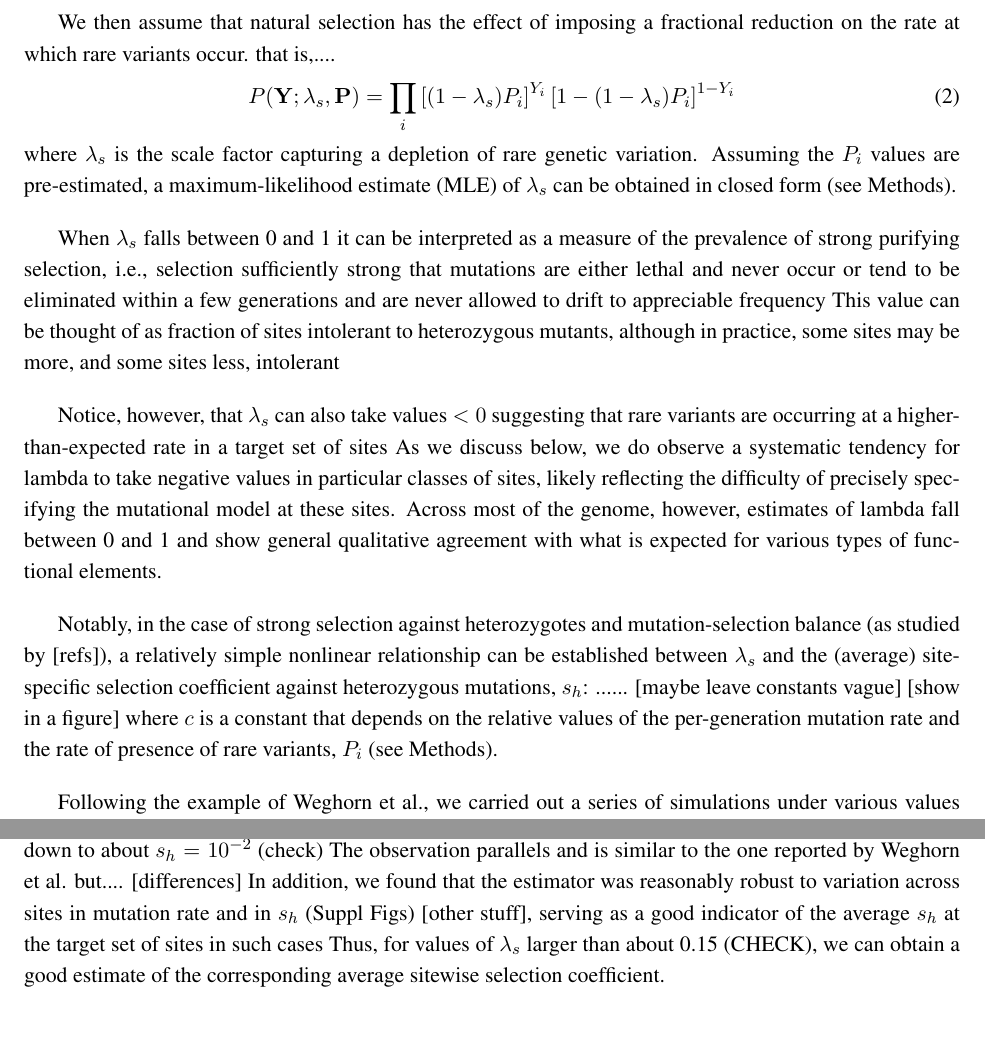
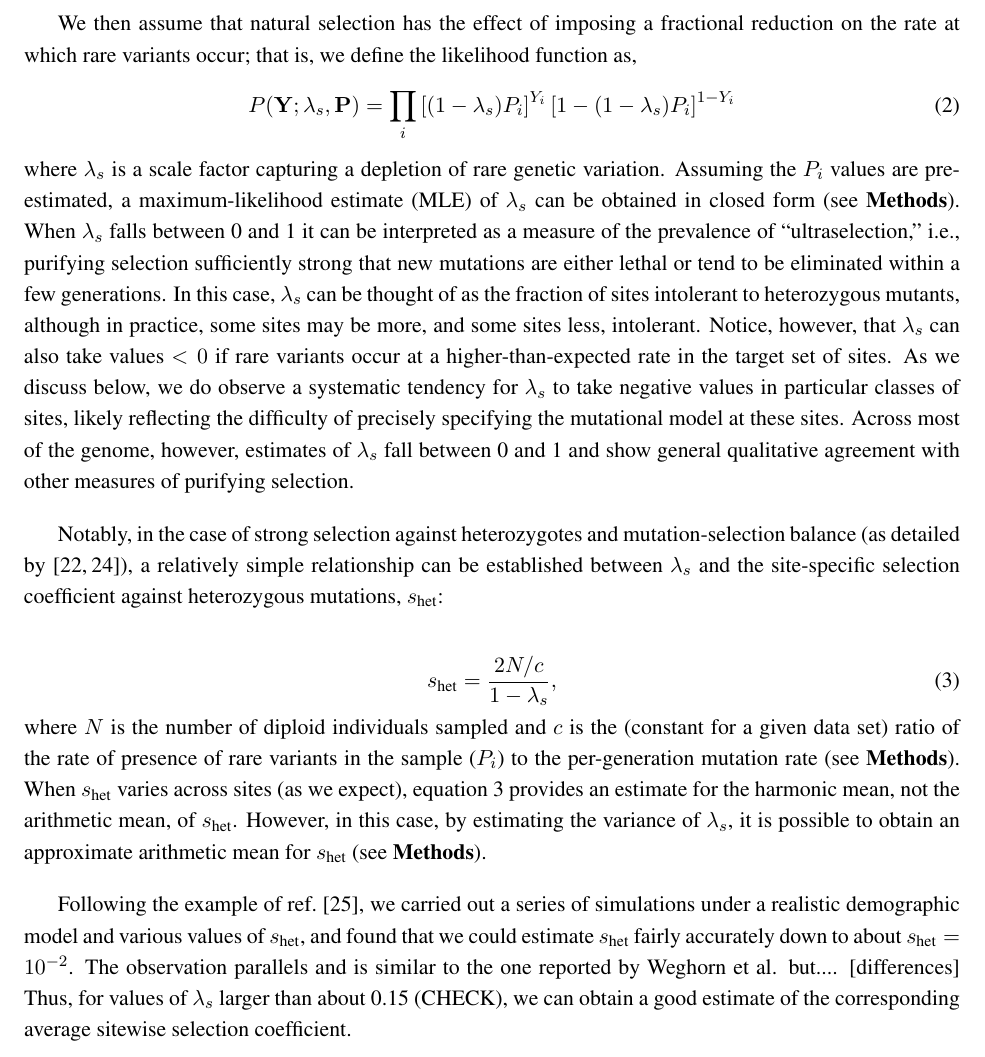
Before and after one commit to asiepel/extraINSIGHT, a LaTeX paper (extra_insight_manuscript.tex): two parts of page 5 of 14 before the commit and part of page 5 of 14 after it, the two joined at a grey line, cut so that both start at the same text. Compiled offline with pdfLaTeX.

Commit message:
some work on model overview

```diff
--- a/extra_insight_manuscript.tex
+++ b/extra_insight_manuscript.tex
@@ -180,36 +180,41 @@ where $P_i$ is determined by the local sequence context and local rate constant.
 \begin{equation}
 P(\mathbb{Y}; \mathbb{P}) = \prod_i P_i^{Y_i}(1-P_i)^{1-Y_i}
 \end{equation}
-\noindent where $Y_i$ is an indicator variable for the presence of a rare variant at position $i$ in the sample.
+\noindent where $Y_i$ is an indicator variable for the presence of a rare variant at position $i$ in the sample, $\mathbb{Y} = \{Y_i\}$, $\mathbb{P} = \{P_i\}$,  and the product excludes sites having common variants.
 
-We then assume that natural selection has the effect of imposing a fractional reduction on the rate at which rare variants occur.  that is,....
+We then assume that natural selection has the effect of imposing a fractional reduction on the rate at which rare variants occur; that is, we define the likelihood function as,
 \begin{equation}
   P(\mathbb{Y}; \lambda_s, \mathbb{P}) = \prod_i \left[(1-\lambda_s) P_i\right]^{Y_i}\left[1- (1-\lambda_s) P_i\right]^{1-Y_i}
 \end{equation}
-\noindent where $\lambda_s$ is the scale factor capturing a depletion of rare genetic variation.  Assuming the $P_i$ values are pre-estimated, a maximum-likelihood estimate (MLE) of $\lambda_s$ can be obtained in closed form (see Methods).
-
-When $\lambda_s$ falls between 0 and 1 it can be interpreted as a measure of the prevalence of strong purifying selection,
-i.e., selection sufficiently strong that mutations are either lethal and never occur or tend to be eliminated within a few generations and are never allowed to drift to appreciable frequency
-This value can be thought of as fraction of sites intolerant to heterozygous mutants, although in practice, some sites may be more, and some sites less, intolerant
-
-Notice, however, that $\lambda_s$ can also take values $<0$
-suggesting that rare variants are occurring at a higher-than-expected rate in a target set of sites
-As we discuss below, we do observe a systematic tendency for lambda to take negative values in particular classes of sites, likely reflecting the difficulty of precisely specifying the mutational model at these sites.
-Across most of the genome, however, estimates of lambda fall between 0 and 1 and show general qualitative agreement with what is expected for various types of functional elements.
+\noindent where $\lambda_s$ is a scale factor capturing a depletion of rare genetic variation.  Assuming the $P_i$ values are pre-estimated, a maximum-likelihood estimate (MLE) of $\lambda_s$ can be obtained in closed form (see {\bf Methods}).
+% need to show this
+When $\lambda_s$ falls between 0 and 1 it can be interpreted as a measure of the prevalence of ``ultraselection,''
+i.e., purifying selection sufficiently strong that new mutations are either lethal or tend  to be eliminated within a few generations.
+In this case, $\lambda_s$ can be thought of as the fraction of sites intolerant to heterozygous mutants, although in practice, some sites may be more, and some sites less, intolerant.
+Notice, however, that $\lambda_s$ can also take values $<0$ if
+rare variants occur at a higher-than-expected rate in the target set of sites.
+As we discuss below, we do observe a systematic tendency for $\lambda_s$ to take negative values in particular classes of sites, likely reflecting the difficulty of precisely specifying the mutational model at these sites.
+Across most of the genome, however, estimates of $\lambda_s$ fall between 0 and 1 and show general qualitative agreement with other measures of purifying selection.
 
 %---
 %(now switch to popgen theory)
-Notably, in the case of strong selection against heterozygotes and mutation-selection balance (as studied by [refs]),
-a relatively simple nonlinear relationship can be established between $\lambda_s$ and the (average) site-specific selection coefficient against heterozygous mutations, $s_h$:    ......     [maybe leave constants vague]     [show in a figure]
-where $c$ is a constant that depends on the relative values of the per-generation mutation rate and the rate of presence of rare variants, $P_i$ (see Methods).
-% just say ratio
+Notably, in the case of strong selection against heterozygotes and mutation-selection balance (as detailed by \cite{CASSETAL17,FULLETAL19}),
+a relatively simple relationship can be established between $\lambda_s$ and the site-specific selection coefficient against heterozygous mutations, $s_{\text{het}}$:
 
-Following the example of Weghorn et al., we carried out a series of simulations
-under various values of $s_h$,
-a plausible demographic model (?)
-and found that this approximate relationship was fairly accurate down to about $s_h = 10^{-2}$ (check)
+\begin{equation}
+  s_{\text{het}} = \frac{2N/c}{1-\lambda_s},
+  \label{eq:s-lambda}
+  \end{equation}
+  where $N$ is the number of diploid individuals sampled and $c$ is the (constant for a given data set) ratio of the rate of presence of rare variants in the sample ($P_i$) to the per-generation mutation rate (see {\bf Methods}).
+When $s_{\text{het}}$ varies across sites (as we expect), equation \ref{eq:s-lambda} provides an estimate for the harmonic mean, not the arithmetic mean, of $s_{\text{het}}$.  However,
+in this case, by estimating the variance of $\lambda_s$, it is possible to obtain an approximate arithmetic mean for $s_{\text{het}}$ (see {\bf Methods}).
+
+Following the example of ref.\ \cite{WEGHETAL19}, we carried out a series of simulations
+under a realistic demographic model  and various values of $s_{\text{het}}$,
+and found that we could estimate $s_{\text{het}}$ fairly accurately down to about $s_{\text{het}} = 10^{-2}$.
+% CHECK!
 The observation parallels and is similar to the one reported by Weghorn et al. but.... [differences]
-In addition, we  found that the estimator was reasonably robust to variation across sites in mutation rate and in $s_h$ (Suppl Figs)   [other stuff], serving as a good indicator of the average $s_h$ at the target set of sites in such cases
+% allows for variation in s_h across sites.  Different method for pooling across sites.
 Thus, for values of $\lambda_s$ larger than about 0.15 (CHECK), we can obtain a good estimate of the corresponding average sitewise selection coefficient.
 %[indicate on the plot the approximate threshold of interest]
 
```
Also changed, not shown: extra_insight_manuscript.tex (6 more changed lines).
